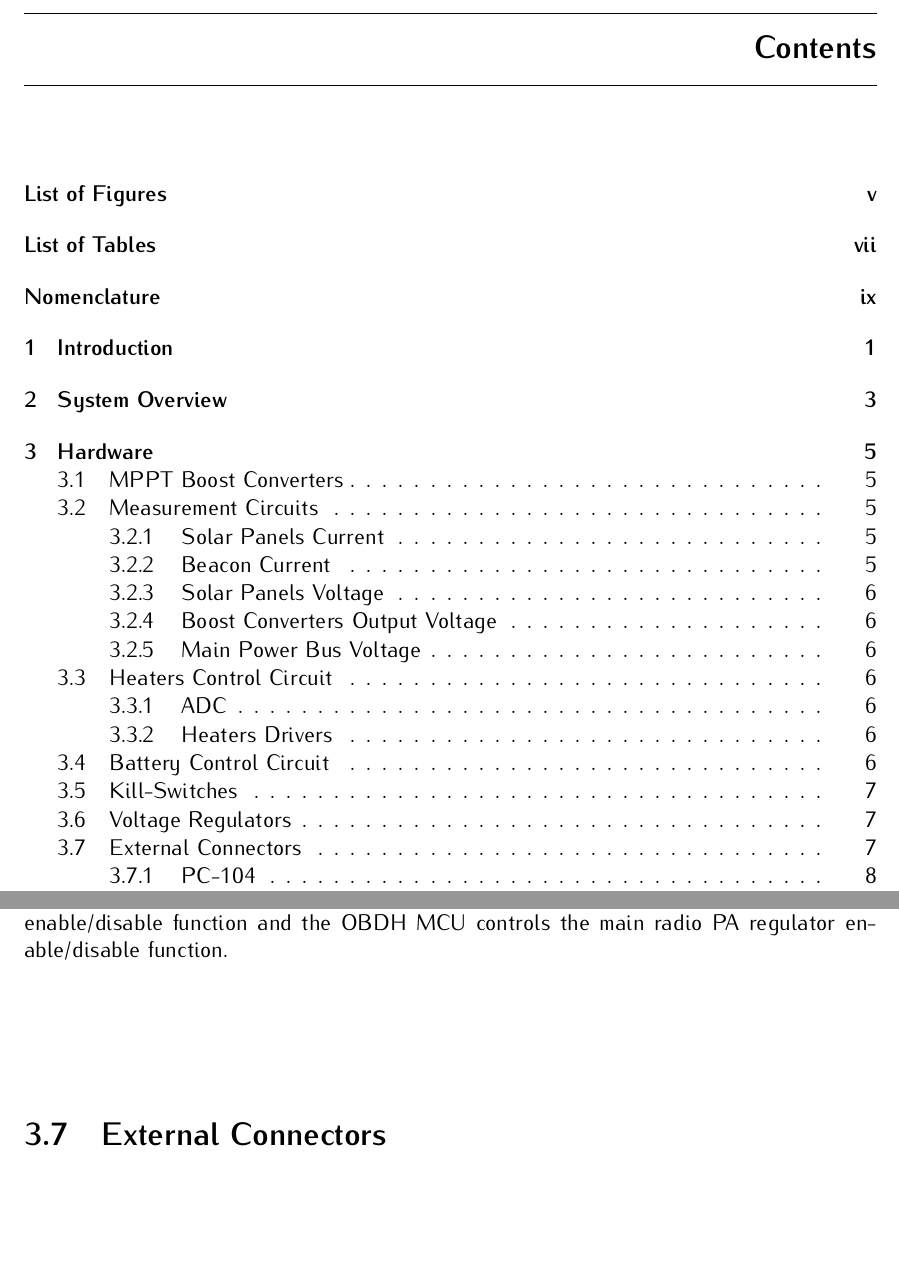
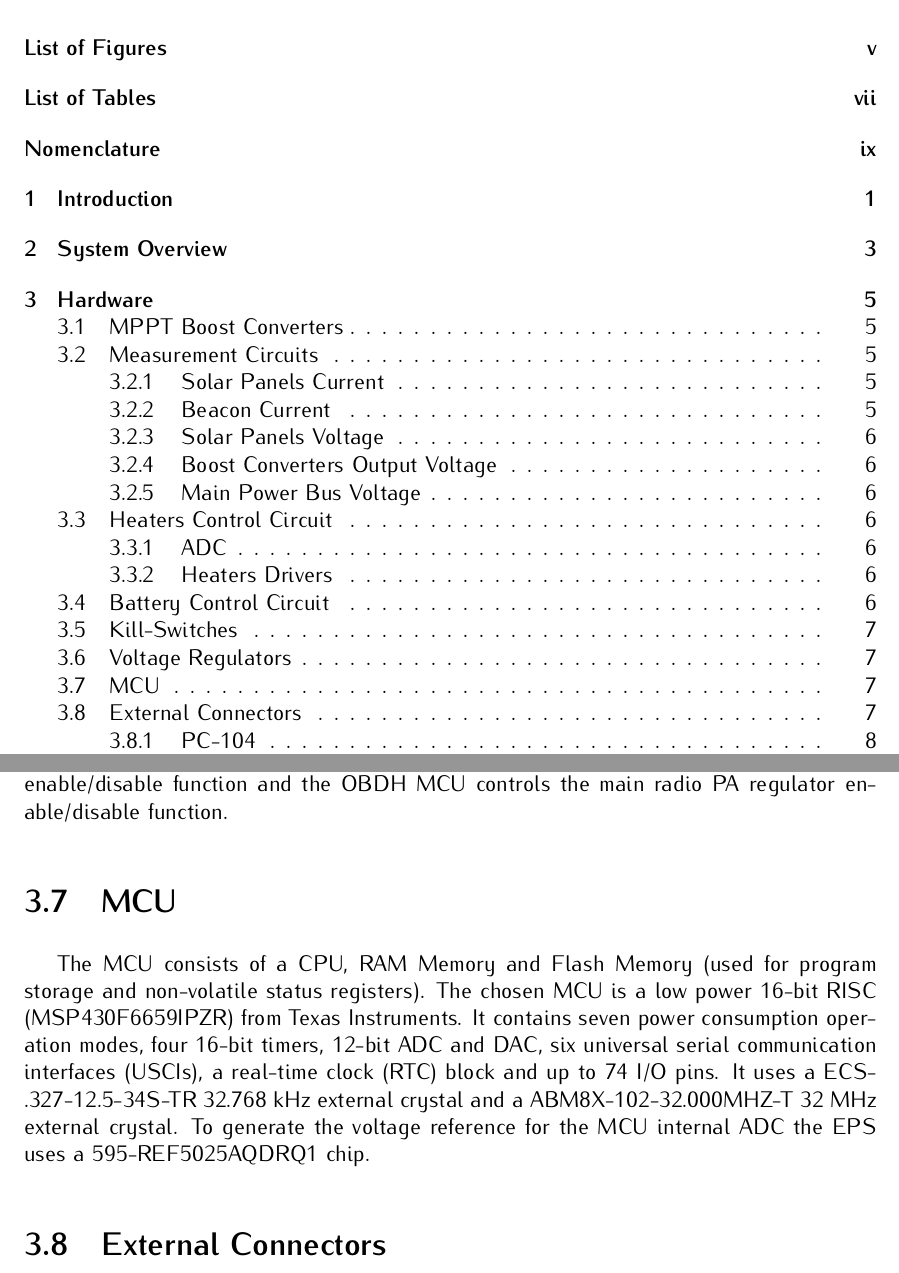
Before and after one commit to spacelab-ufsc/eps2, a LaTeX book (doc/main.tex, which reads doc/chapters/hardware.tex): two parts of pages 11 and 19 of 29, joined at a grey line, cut at the place of the change, the shorter picture padded with empty space. Compiled offline with pdfLaTeX.

Commit message:
doc: hardware: adding MCU description #53

```diff
--- a/doc/chapters/hardware.tex
+++ b/doc/chapters/hardware.tex
@@ -94,6 +94,10 @@ The antenna deployment system has a dedicated regulator (TPS5420QDRQ1), with 3.3
 
 Finally, each PA is powered by its own TPS54540QDDARQ1 regulator, with an output voltage of 5 V and 5 A current capabiity. The Beacon MCU controls its PA regulator enable/disable function and the OBDH MCU controls the main radio PA regulator enable/disable function.
 
+\section{MCU}
+
+The MCU consists of a CPU, RAM Memory and Flash Memory (used for program storage and non-volatile status registers). The chosen MCU is a low power 16-bit RISC (MSP430F6659IPZR) from Texas Instruments. It contains seven power consumption operation modes, four 16-bit timers, 12-bit ADC and DAC, six universal serial communication interfaces (USCIs), a real-time clock (RTC) block and up to 74 I/O pins. It uses a ECS-.327-12.5-34S-TR 32.768 kHz external crystal and a ABM8X-102-32.000MHZ-T 32 MHz external crystal. To generate the voltage reference for the MCU internal ADC the EPS uses a 595-REF5025AQDRQ1 chip.
+
 \section{External Connectors}
 
 The EPS module is connected to the other modules using the PC-104 bus. The solar panels, the kill-switches, the remove before flight, the RTDs, the heater, the batteries charger connector and the JTAG pins are connected using Molex PicoBlade connectors. The EPS module also has a jumper that connects the MCU VCC to the JTAG VCC and a header to debug the board via UART protocol. In the following sections each connector is detailed, with a picture showing the location on the EPS PCB and a table explaining each pin function.
```
